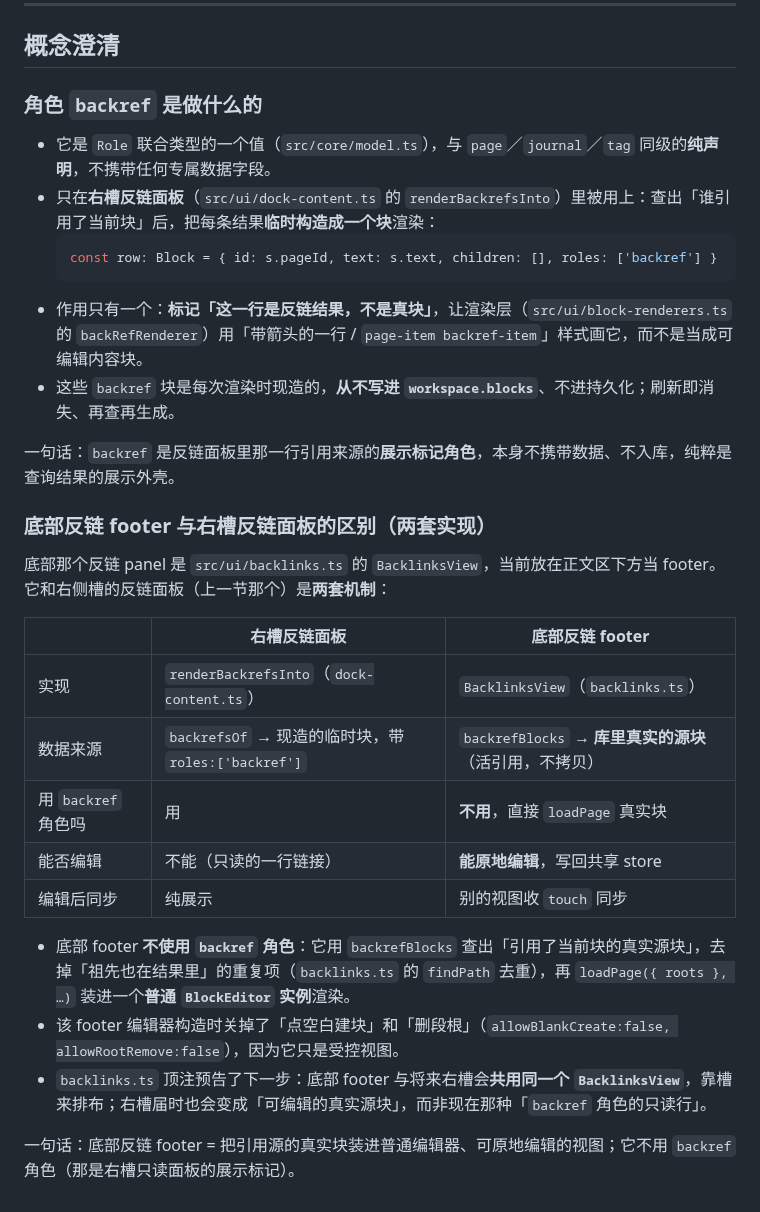
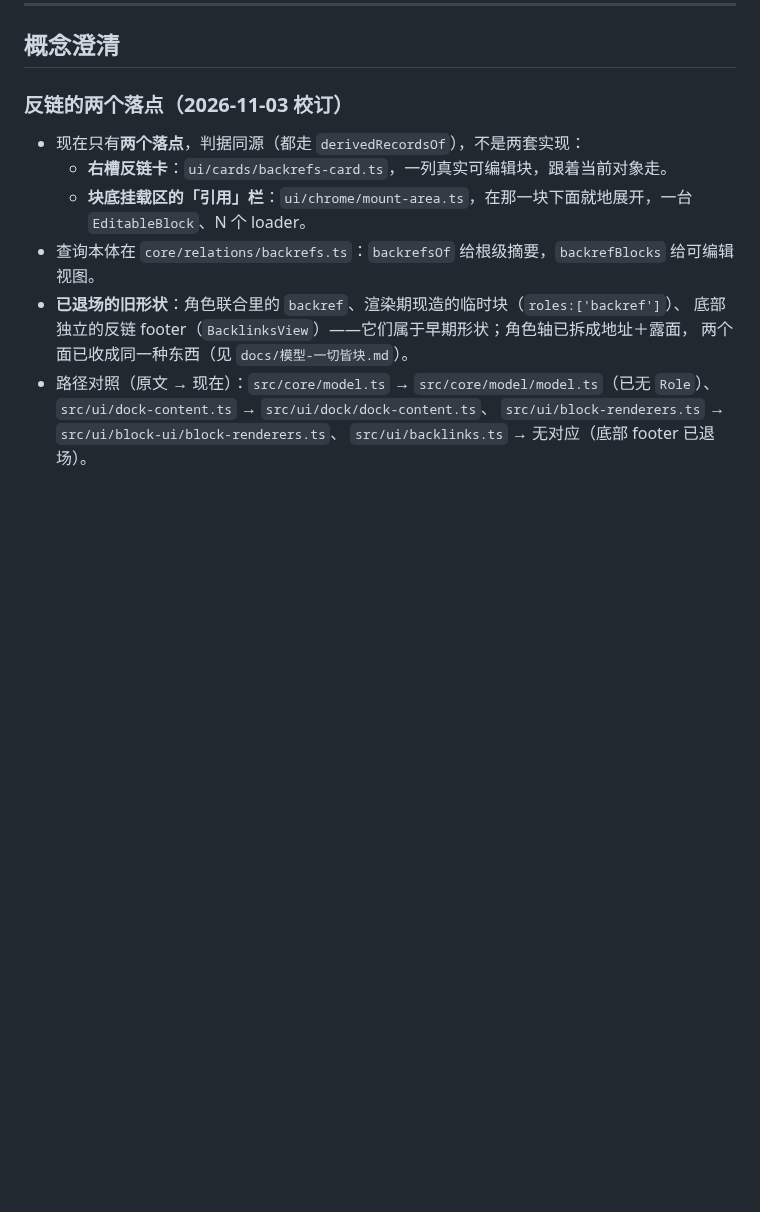
Before and after one commit to hqweay/qua, a Markdown page: TODO.md, the part around the change. GitHub-like rendering; blank space fills up the shorter version.

Commit message:
docs: 概念澄清对齐现状——反链的两个落点与已退场的旧形状
原文描述的是角色联合与两套反链实现的年代；路径按真实位置订正，
并写明旧形状已被拥有的可编辑块列取代。

````diff
--- a/TODO.md
+++ b/TODO.md
@@ -57,32 +57,16 @@
 
 ## 概念澄清
 
-### 角色 `backref` 是做什么的
+### 反链的两个落点（2026-11-03 校订）
 
-- 它是 `Role` 联合类型的一个值（`src/core/model.ts`），与 `page`／`journal`／`tag` 同级的**纯声明**，不携带任何专属数据字段。
-- 只在**右槽反链面板**（`src/ui/dock-content.ts` 的 `renderBackrefsInto`）里被用上：查出「谁引用了当前块」后，把每条结果**临时构造成一个块**渲染：
-  ```ts
-  const row: Block = { id: s.pageId, text: s.text, children: [], roles: ['backref'] }
-  ```
-- 作用只有一个：**标记「这一行是反链结果，不是真块」**，让渲染层（`src/ui/block-renderers.ts` 的 `backRefRenderer`）用「带箭头的一行 / `page-item backref-item`」样式画它，而不是当成可编辑内容块。
-- 这些 `backref` 块是每次渲染时现造的，**从不写进 `workspace.blocks`**、不进持久化；刷新即消失、再查再生成。
-
-一句话：`backref` 是反链面板里那一行引用来源的**展示标记角色**，本身不携带数据、不入库，纯粹是查询结果的展示外壳。
-
-### 底部反链 footer 与右槽反链面板的区别（两套实现）
-
-底部那个反链 panel 是 `src/ui/backlinks.ts` 的 `BacklinksView`，当前放在正文区下方当 footer。它和右侧槽的反链面板（上一节那个）是**两套机制**：
-
-| | 右槽反链面板 | 底部反链 footer |
-|---|---|---|
-| 实现 | `renderBackrefsInto`（`dock-content.ts`） | `BacklinksView`（`backlinks.ts`） |
-| 数据来源 | `backrefsOf` → 现造的临时块，带 `roles:['backref']` | `backrefBlocks` → **库里真实的源块**（活引用，不拷贝） |
-| 用 `backref` 角色吗 | 用 | **不用**，直接 `loadPage` 真实块 |
-| 能否编辑 | 不能（只读的一行链接） | **能原地编辑**，写回共享 store |
-| 编辑后同步 | 纯展示 | 别的视图收 `touch` 同步 |
-
-- 底部 footer **不使用 `backref` 角色**：它用 `backrefBlocks` 查出「引用了当前块的真实源块」，去掉「祖先也在结果里」的重复项（`backlinks.ts` 的 `findPath` 去重），再 `loadPage({ roots }, …)` 装进一个**普通 `BlockEditor` 实例**渲染。
-- 该 footer 编辑器构造时关掉了「点空白建块」和「删段根」（`allowBlankCreate:false, allowRootRemove:false`），因为它只是受控视图。
-- `backlinks.ts` 顶注预告了下一步：底部 footer 与将来右槽会**共用同一个 `BacklinksView`**，靠槽来排布；右槽届时也会变成「可编辑的真实源块」，而非现在那种「`backref` 角色的只读行」。
-
-一句话：底部反链 footer = 把引用源的真实块装进普通编辑器、可原地编辑的视图；它不用 `backref` 角色（那是右槽只读面板的展示标记）。
+- 现在只有**两个落点**，判据同源（都走 `derivedRecordsOf`），不是两套实现：
+  - **右槽反链卡**：`ui/cards/backrefs-card.ts`，一列真实可编辑块，跟着当前对象走。
+  - **块底挂载区的「引用」栏**：`ui/chrome/mount-area.ts`，在那一块下面就地展开，一台 `EditableBlock`、N 个 loader。
+- 查询本体在 `core/relations/backrefs.ts`：`backrefsOf` 给根级摘要，`backrefBlocks` 给可编辑视图。
+- **已退场的旧形状**：角色联合里的 `backref`、渲染期现造的临时块（`roles:['backref']`）、
+  底部独立的反链 footer（`BacklinksView`）——它们属于早期形状；角色轴已拆成地址＋露面，
+  两个面已收成同一种东西（见 `docs/模型-一切皆块.md`）。
+- 路径对照（原文 → 现在）：`src/core/model.ts` → `src/core/model/model.ts`（已无 `Role`）、
+  `src/ui/dock-content.ts` → `src/ui/dock/dock-content.ts`、
+  `src/ui/block-renderers.ts` → `src/ui/block-ui/block-renderers.ts`、
+  `src/ui/backlinks.ts` → 无对应（底部 footer 已退场）。
````
